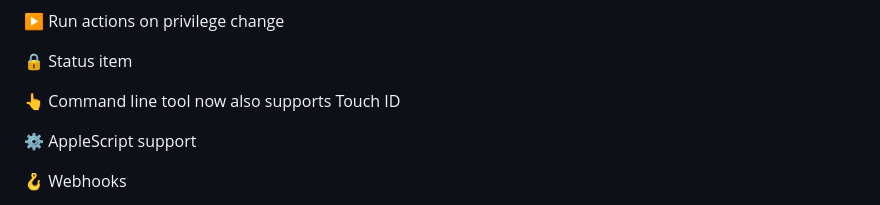
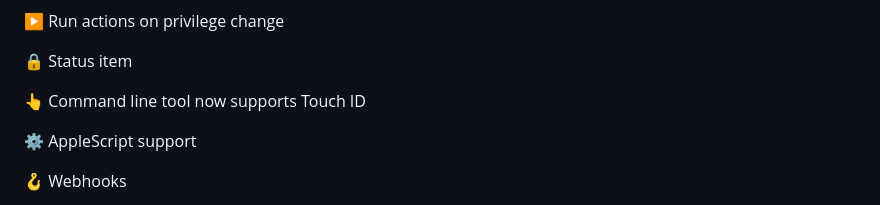
Before and after one commit to SAP/macOS-enterprise-privileges, a Markdown page: README.md, the part around the change. Rendered like a GitHub page.

```diff
--- a/README.md
+++ b/README.md
@@ -55,7 +55,7 @@ Working as standard user instead of an administrator adds another layer of secur
 
 🔒 Status item
 
-👆 Command line tool now also supports Touch ID
+👆 Command line tool now supports Touch ID
 
 ⚙️ AppleScript support
 
```
